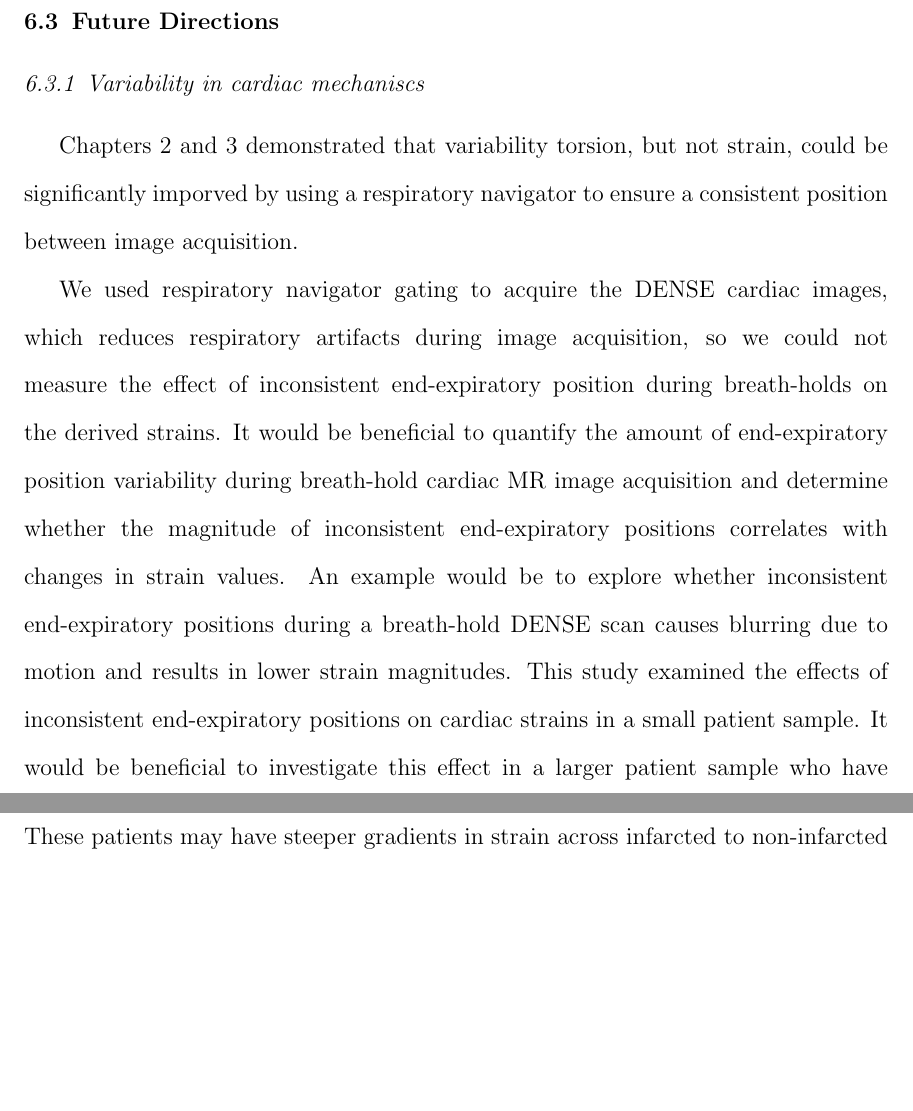
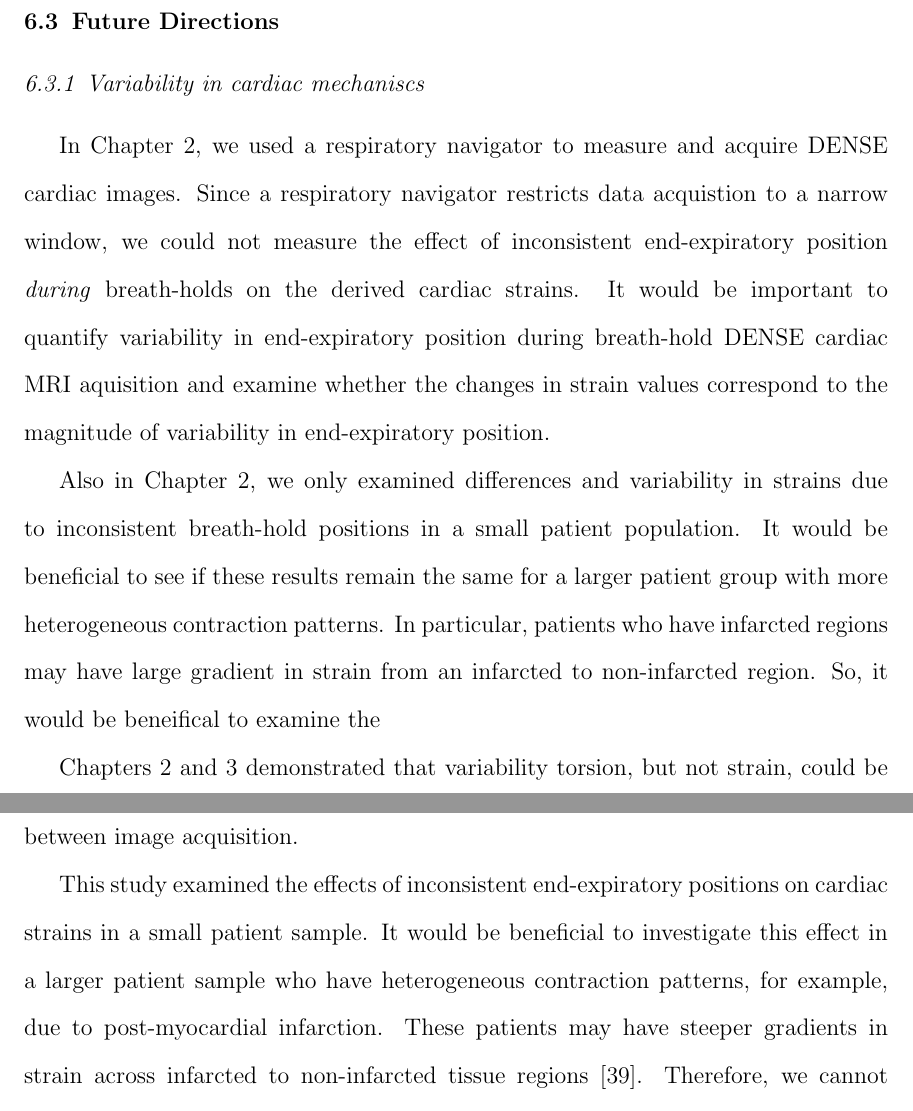
Before and after one commit to seanhamlet/dissertation, a LaTeX thesis (main.tex, which reads chapter6.tex): two parts of pages 99 and 100 of 124, joined at a grey line, cut so that both start at the same text, the shorter picture padded with empty space. Compiled offline with pdfLaTeX.

Commit message:
Adds more content to future directions

```diff
--- a/chapter6.tex
+++ b/chapter6.tex
@@ -31,10 +31,14 @@
 \section{Future Directions}
 
 \subsection{Variability in cardiac mechaniscs}
+	In Chapter 2, we used a respiratory navigator to measure and acquire DENSE cardiac images. Since a respiratory navigator restricts data acquistion to a narrow window, we could not measure the effect of inconsistent end-expiratory position \textit{during} breath-holds on the derived cardiac strains. It would be important to quantify variability in end-expiratory position during breath-hold DENSE cardiac MRI aquisition and examine whether the changes in strain values correspond to the magnitude of variability in end-expiratory position.
+
+	Also in Chapter 2, we only examined differences and variability in strains due to inconsistent breath-hold positions in a small patient population. It would be beneficial to see if these results remain the same for a larger patient group with more heterogeneous contraction patterns. In particular, patients who have infarcted regions may have large gradient in strain from an infarcted to non-infarcted region. So, it would be beneifical to examine the
+
+
 	Chapters 2 and 3 demonstrated that variability torsion, but not strain, could be significantly imporved by using a respiratory navigator to ensure a consistent position between image acquisition.
 
 	% chapter 2
-	We used respiratory navigator gating to acquire the DENSE cardiac images, which reduces respiratory artifacts during image acquisition, so we could not measure the effect of inconsistent end-expiratory position during breath-holds on the derived strains. It would be beneficial to quantify the amount of end-expiratory position variability during breath-hold cardiac MR image acquisition and determine whether the magnitude of inconsistent end-expiratory positions correlates with changes in strain values. An example would be to explore whether inconsistent end-expiratory positions during a breath-hold DENSE scan causes blurring due to motion and results in lower strain magnitudes.
 	This study examined the effects of inconsistent end-expiratory positions on cardiac strains in a small patient sample. It would be beneficial to investigate this effect in a larger patient sample who have heterogeneous contraction patterns, for example, due to post-myocardial infarction. These patients may have steeper gradients in strain across infarcted to non-infarcted tissue regions [39]. Therefore, we cannot definitively say that the effects of inconsistent end-expiratory positions in that setting are similarly small and negligible. Future studies should investigate strain variability due to inconsistent end-expiratory positions in patients who have infarcted tissue in specific regions (e.g. anterior vs inferior).
 
 	% chapter 3
```
